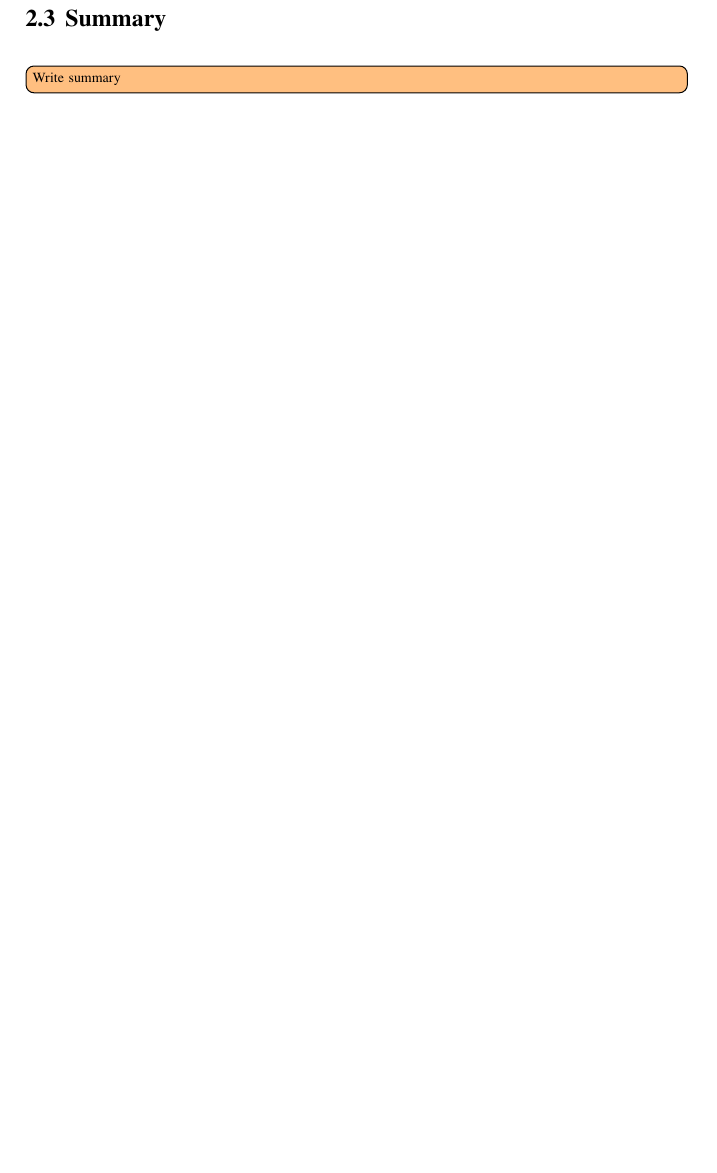
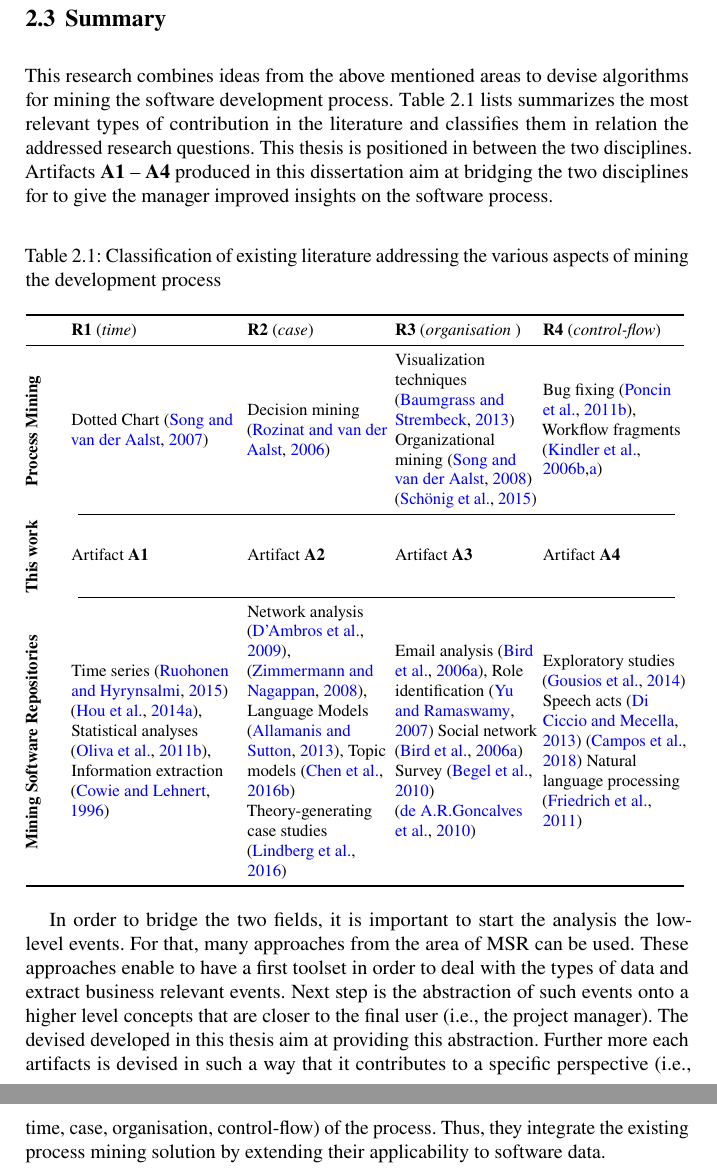
Before and after one commit to s41m1r/thesis, a LaTeX thesis (book.tex, which reads chap/ch3SolutionBackground.tex, tables/literature-classification.tex): part of page 43 of 154 before the commit and two parts of pages 43 and 44 of 154 after it, the two joined at a grey line, cut so that both start at the same text, the shorter picture padded with empty space. Compiled offline with pdfLaTeX.

Commit message:
Finish first draft

```diff
--- a/chap/ch3SolutionBackground.tex
+++ b/chap/ch3SolutionBackground.tex
@@ -158,12 +158,13 @@
 
 \section{Summary}
 \label{sec:ch2-summary}
-\todo[inline]{Write summary}
 
 %\label{sec:summary-of-relevant-techniques}
 %
 %\todo[inline]{Here go the techniques relevant for this thesis.}
 %
-%This research combines ideas from the above mentioned areas to devise algorithms for mining the software development process. This section defines the contribution of related fields to the four research question. \Cref{table:literature-classification} lists summarizes the most relevant works in the literature and classifies them in relation the addressed research questions.
+This research combines ideas from the above mentioned areas to devise algorithms for mining the software development process. \Cref{table:literature-classification} lists summarizes the most relevant types of contribution in the literature and classifies them in relation the addressed research questions. This thesis is positioned in between the two disciplines. Artifacts \textbf{A1} – \textbf{A4} produced in this dissertation aim at bridging the two disciplines for to give the manager improved insights on the software process.
 %
-%\input{tables/literature-classification}
+\input{tables/literature-classification}
+
+In order to bridge the two fields, it is important to start the analysis the low-level events. For that, many approaches from the area of \glsfirst{msr} can be used. These approaches enable to have a first toolset in order to deal with the types of data and extract business relevant events. Next step is the abstraction of such events onto a higher level concepts that are closer to the final user (i.e., the project manager). The devised developed in this thesis aim at providing this abstraction. Further more each artifacts is devised in such a way that it contributes to a specific perspective (i.e., time, case, organisation, control-flow) of the process. Thus, they integrate the existing process mining solution by extending their applicability to software data.
--- a/tables/literature-classification.tex
+++ b/tables/literature-classification.tex
@@ -5,7 +5,20 @@
 \centering
 \caption{Classification of existing literature addressing the various aspects of mining the development process}
 \label{table:literature-classification}
-\begin{tabular}{@{}c>{\raggedright}m{3cm}>{\raggedright}m{2.5cm}>{\raggedright}m{2.5cm}>{\raggedright\arraybackslash}m{2.5cm}@{}}
+\begin{tabular}{@{}m{.7cm}>{\raggedright}m{3cm}>{\raggedright}m{2.5cm}>{\raggedright}m{2.5cm}>{\raggedright\arraybackslash}m{2.5cm}@{}}
 \toprule
-\multicolumn{1}{l}{} & \textbf{R1}                                              & \textbf{R2}                                                                                               & \textbf{R3} & \textbf{R4}                                      \\ \midrule
+\multicolumn{1}{l}{} & \textbf{R1}  (\emph{time})                                             & \textbf{R2}  (\emph{case})                                                                                             & \textbf{R3} (\emph{organisation} )& \textbf{R4}   (\emph{control-flow})                                   \\ \midrule
 
+{\rotatebox[origin=c]{90}{\textbf{Process Mining}}} & Dotted Chart \citep{Song2007} & Decision mining \citep{Rozinat2006} & Visualization techniques \citep{Baumgrass2013} Organizational mining \citep{Song2008} \citep{Schonig2015} & Bug fixing \citep{DBLP:conf/csmr/PoncinSB11}, Workflow fragments \citep{DBLP:conf/se/KindlerRS06,kindler2006incremental} \\ \cmidrule(lr){2-5}
+
+{\rotatebox[origin=c]{90}{\textbf{This work}}} & Artifact \textbf{A1} & Artifact \textbf{A2} & Artifact \textbf{A3} & Artifact \textbf{A4} \\ \cmidrule(lr){2-5}
+
+
+{\rotatebox[origin=c]{90}{\textbf{Mining Software Repositories}}} & Time series \citep{Ruohonen2015} \citep{Hou2014}, Statistical analyses \citep{Oliva2011}, Information extraction \citep{cowie1996information} &
+
+Network analysis \citep{DAmbros2009}, \citep{Zimmermann2008}, Language Models \citep{Allamanis2013},  Topic models \citep{Chen2016a} Theory-generating case studies \citep{Lindberg2016}
+&
+
+Email analysis \citep{Bird2006}, Role identification \citep{Yu.LiguoRamaswamy.2007} Social network \citep{Bird2006} Survey \citep{Begel2010} \citep{DeA.R.Goncalves2010}
+
+& Exploratory studies \citep{Gousios2014} Speech acts \citep{DiCiccio2013a} \citep{Campos2018} Natural language processing \citep{Friedrich2011} \\ \bottomrule
```
Also changed, not shown: chap/ch1Intro.tex (+2 -1 lines), chap/ch2ProblemBackground-new.tex (+3 -3 lines), chap/dedication.tex (+1 -1 lines), tables/literature-classification.tex (3 more changed lines).
